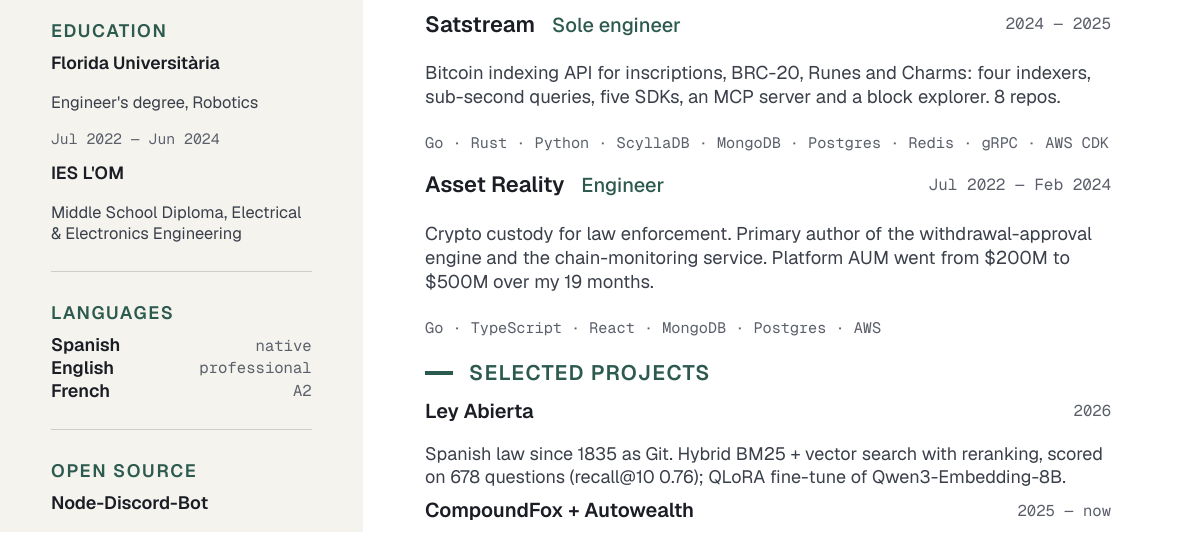
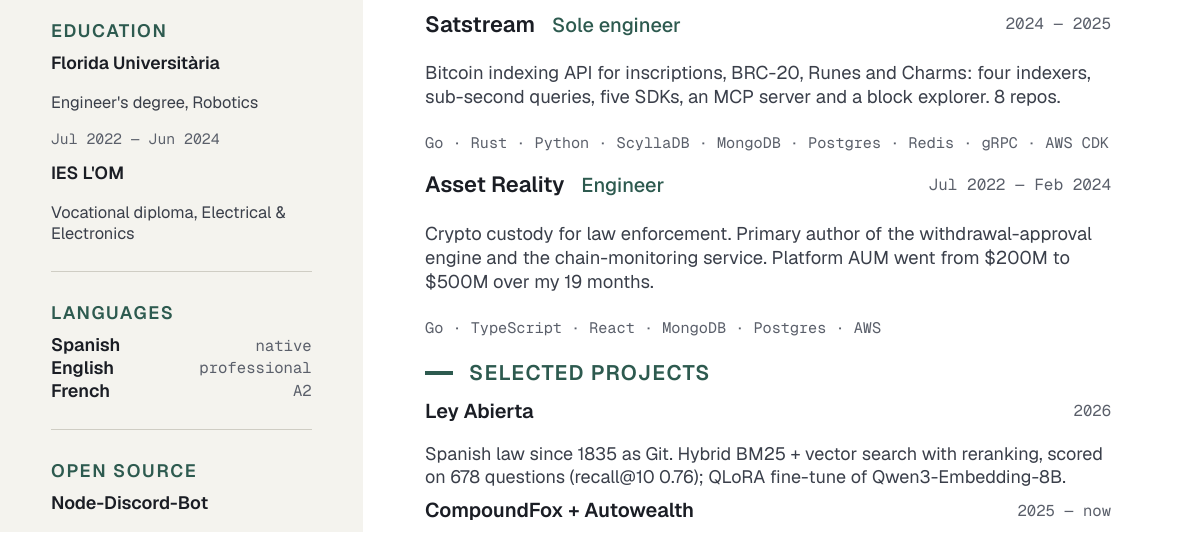
Before and after one commit to LyricalString/alexmj.dev, a Typst document (cv/cv.typ, which reads cv/data.typ): part of the page, cut so that both start at the same text. Compiled offline with Typst 0.15.

Commit message:
cv: vocational diploma wording
Co-Authored-By: Claude Opus 5.5 (1M context) <noreply@anthropic.com>
Claude-Session: https://claude.ai/code/session_013bwTM1TwbHfRmskmgxUYs1

```diff
--- a/cv/data.typ
+++ b/cv/data.typ
@@ -94,7 +94,7 @@
   ),
   (
     school: "IES L'OM",
-    degree: "Middle School Diploma, Electrical & Electronics Engineering",
+    degree: "Vocational diploma, Electrical & Electronics",
     dates: "",
   ),
 )
```
Also changed, not shown: 1 other file.
